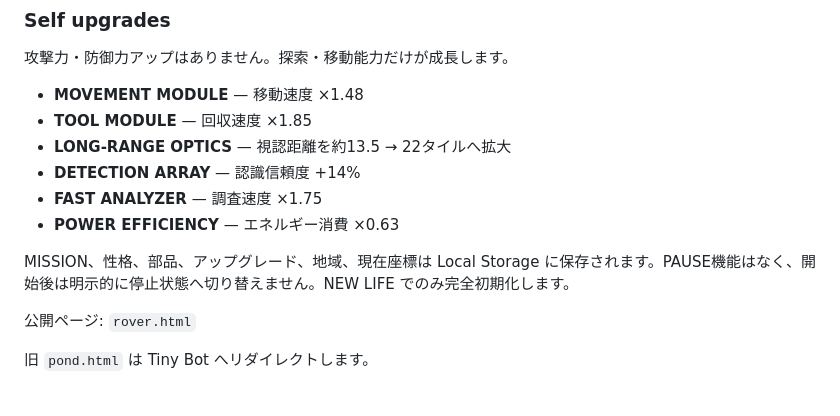
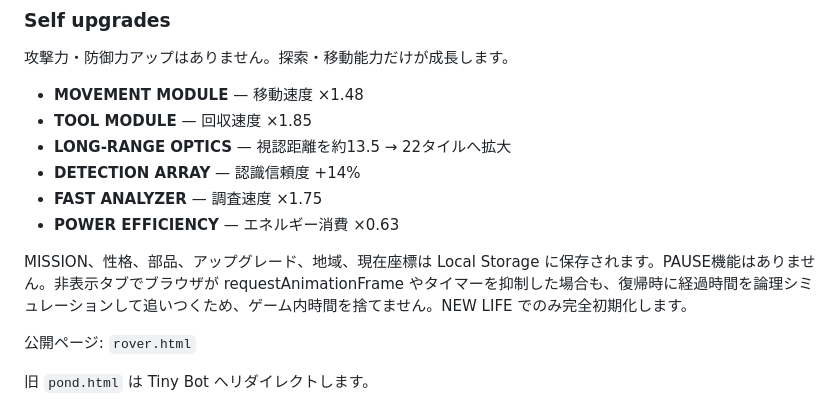
Before and after one commit to temesotejam/research-break-arcade, a Markdown page: README.md, the part around the change. GitHub-like rendering.

Commit message:
Document hidden-tab logical time catch-up

```diff
--- a/README.md
+++ b/README.md
@@ -107,7 +107,7 @@
 - **FAST ANALYZER** — 調査速度 ×1.75
 - **POWER EFFICIENCY** — エネルギー消費 ×0.63
 
-MISSION、性格、部品、アップグレード、地域、現在座標は Local Storage に保存されます。PAUSE機能はなく、開始後は明示的に停止状態へ切り替えません。NEW LIFE でのみ完全初期化します。
+MISSION、性格、部品、アップグレード、地域、現在座標は Local Storage に保存されます。PAUSE機能はありません。非表示タブでブラウザが requestAnimationFrame やタイマーを抑制した場合も、復帰時に経過時間を論理シミュレーションして追いつくため、ゲーム内時間を捨てません。NEW LIFE でのみ完全初期化します。
 
 公開ページ: `rover.html`
 
```
